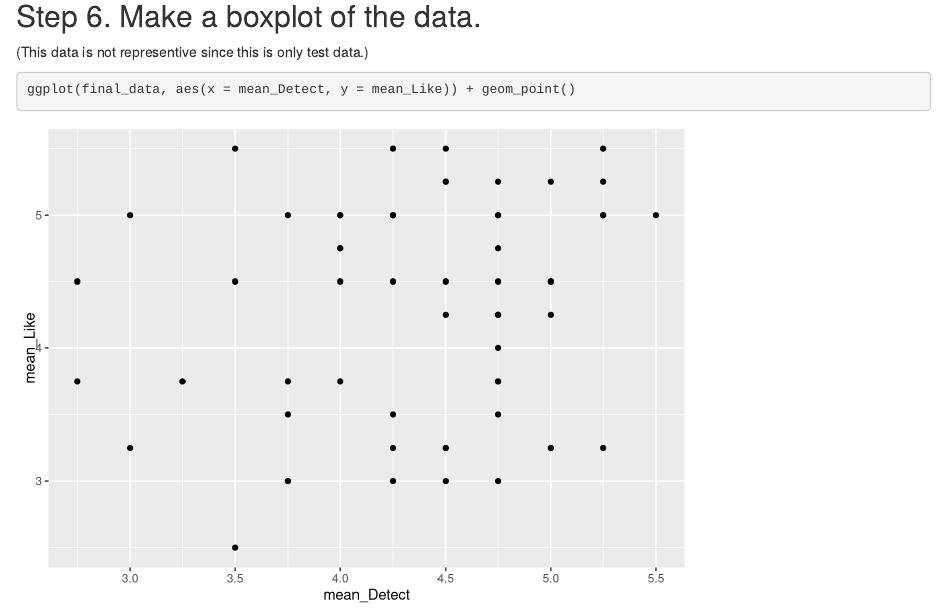
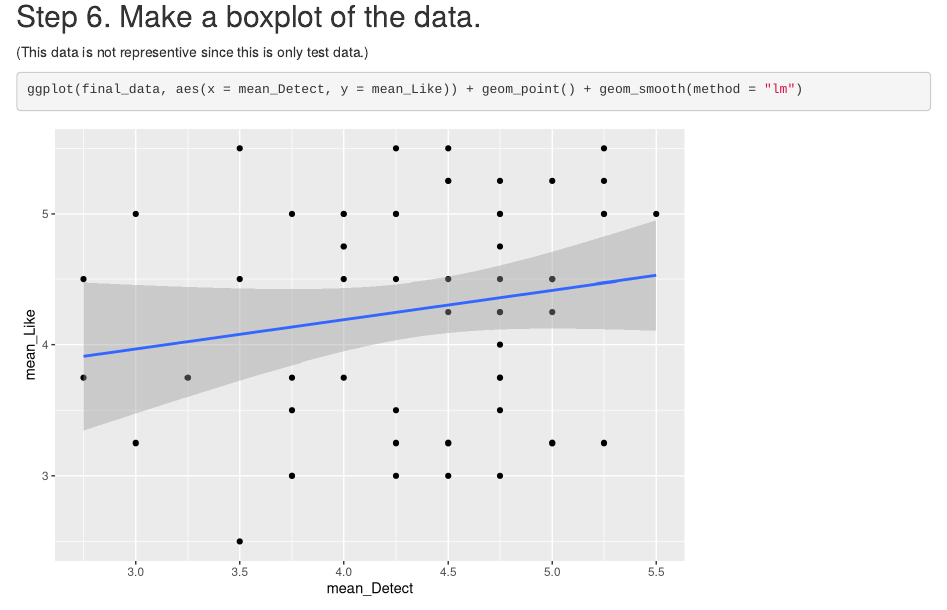
Before and after one commit to mundms/give_me_gestalt_preregistration, an R Markdown document (analysis/data_analysis_prereg.Rmd): the page in a window 1100 px wide, from 5300 px down. Rendered offline with R 4.5, knitr and Pandoc, with nearby package versions; some code elsewhere in the file could not run offline.

Commit message:
Added + geom_smooth(method = "lm") to plot

````diff
--- a/analysis/data_analysis_prereg.Rmd
+++ b/analysis/data_analysis_prereg.Rmd
@@ -102,5 +102,5 @@ Step 6. Make a boxplot of the data.
 (This data is not representive since this is only test data.)
 
 ```{r}
-ggplot(final_data, aes(x = mean_Detect, y = mean_Like)) + geom_point()
+ggplot(final_data, aes(x = mean_Detect, y = mean_Like)) + geom_point() + geom_smooth(method = "lm")
 ```
````
